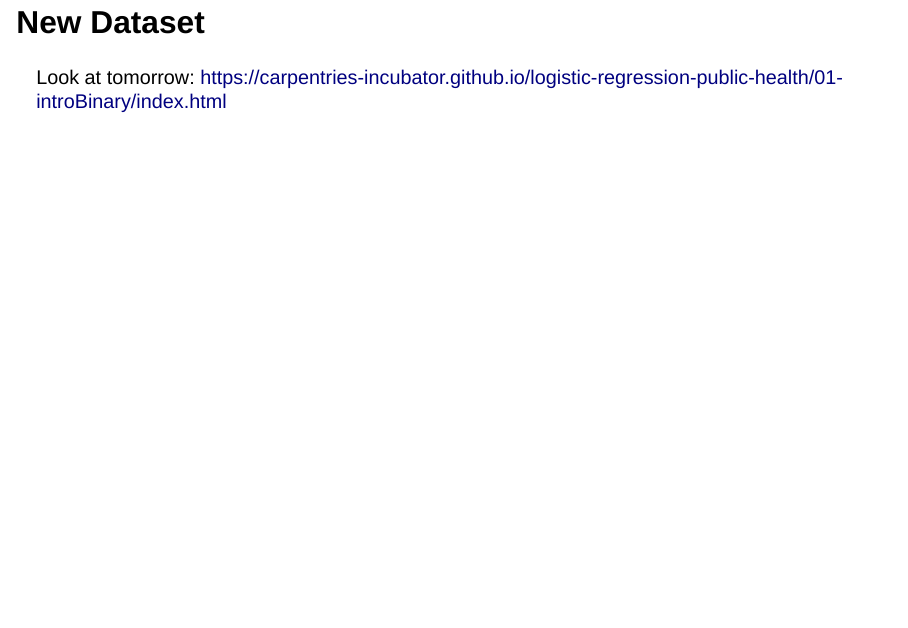
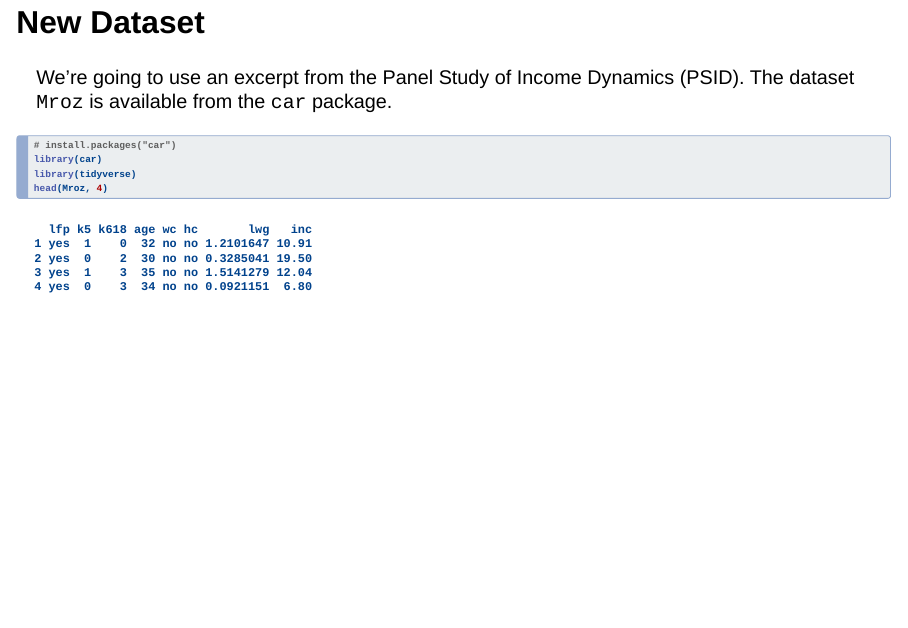
Before and after one commit to slkelly22/stats_modeling_workshop, a Quarto document (stats_modeling_week3.qmd): page 2 of 9. Rendered offline with R 4.5, knitr and Pandoc in place of Quarto, with nearby package versions; drawn as Slidy slides in place of the format the file asks for.

Commit message:
adding dataset for logistic regression example

````diff
--- a/stats_modeling_week3.qmd
+++ b/stats_modeling_week3.qmd
@@ -15,8 +15,14 @@
 
 ## New Dataset
 
-Look at tomorrow: https://carpentries-incubator.github.io/logistic-regression-public-health/01-introBinary/index.html
+We're going to use an excerpt from the Panel Study of Income Dynamics (PSID). The dataset `Mroz` is available from the `car` package.
 
+```{r}
+# install.packages("car")
+library(car)
+library(tidyverse)
+head(Mroz, 4)
+```
 
 ## Why can't we use linear regression?
 
````
Also changed, not shown: stats_modeling_week3.html.
